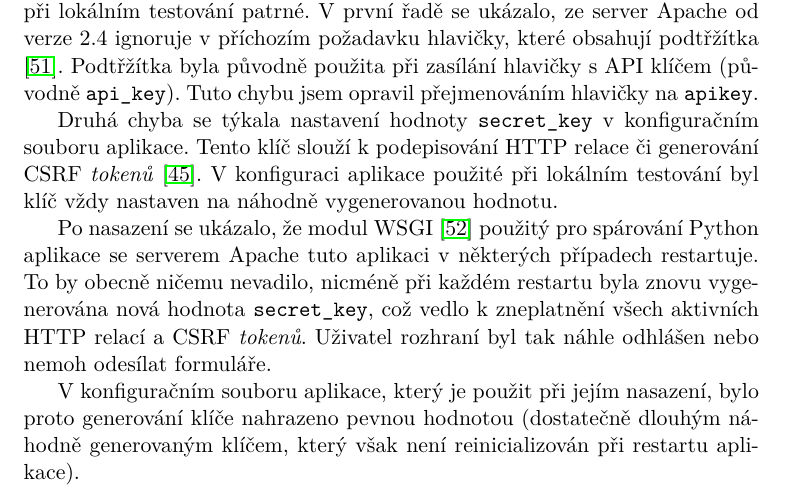
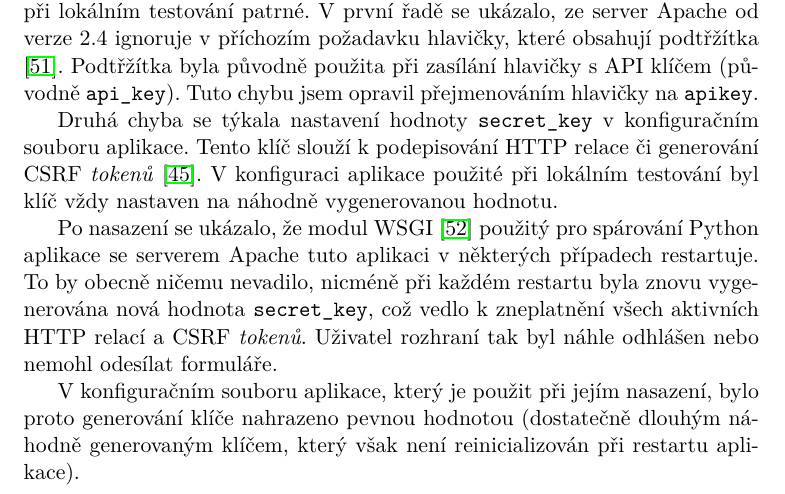
Before and after one commit to ggljzr/mi-dip, a LaTeX thesis (DP_Cervenka_Ondrej_2018.tex, which reads chapters/testovani.tex): part of page 66 of 83, cut so that both start at the same text. Compiled offline with pdfLaTeX.

Commit message:
link to test deploy, fixd typos, updated pdf

```diff
--- a/chapters/testovani.tex
+++ b/chapters/testovani.tex
@@ -173,7 +173,7 @@ Nasazení aplikace v~reálném prostředí odhalilo několik chyb, které nebyly
 
 Druhá chyba se týkala nastavení hodnoty \texttt{secret\_key} v~konfiguračním souboru aplikace. Tento klíč slouží k~podepisování HTTP relace či generování CSRF \textit{tokenů} \cite{flask_api}. V~konfiguraci aplikace použité při lokálním testování byl klíč vždy nastaven na náhodně vygenerovanou hodnotu.
 
-Po nasazení se ukázalo, že modul WSGI \cite{python_wsgi} použitý pro spárování Python aplikace se serverem Apache tuto aplikaci v~některých případech restartuje. To by obecně ničemu nevadilo, nicméně při každém restartu byla znovu vygenerována nová hodnota \texttt{secret\_key}, což vedlo k~zneplatnění všech aktivních HTTP relací a CSRF \textit{tokenů}. Uživatel rozhraní byl tak náhle odhlášen nebo nemoh odesílat formuláře.
+Po nasazení se ukázalo, že modul WSGI \cite{python_wsgi} použitý pro spárování Python aplikace se serverem Apache tuto aplikaci v~některých případech restartuje. To by obecně ničemu nevadilo, nicméně při každém restartu byla znovu vygenerována nová hodnota \texttt{secret\_key}, což vedlo k~zneplatnění všech aktivních HTTP relací a CSRF \textit{tokenů}. Uživatel rozhraní tak byl náhle odhlášen nebo nemohl odesílat formuláře.
 
 V~konfiguračním souboru aplikace, který je použit při jejím nasazení, bylo proto generování klíče nahrazeno pevnou hodnotou (dostatečně dlouhým náhodně generovaným klíčem, který však není reinicializován při restartu aplikace).
 
```
Also changed, not shown: DP_Cervenka_Ondrej_2018.pdf, README.md.
